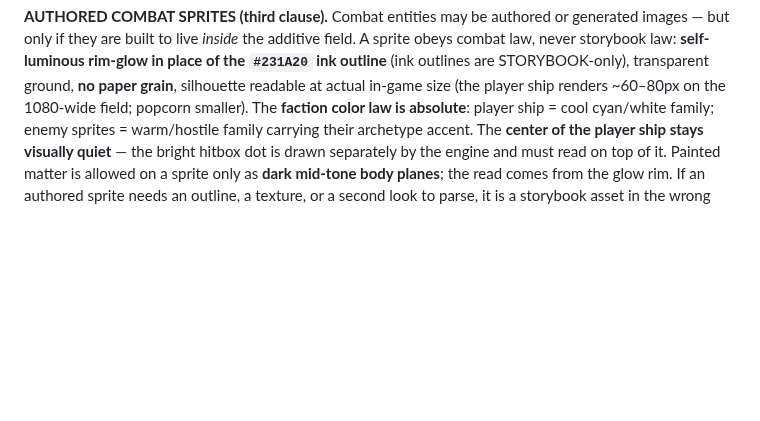
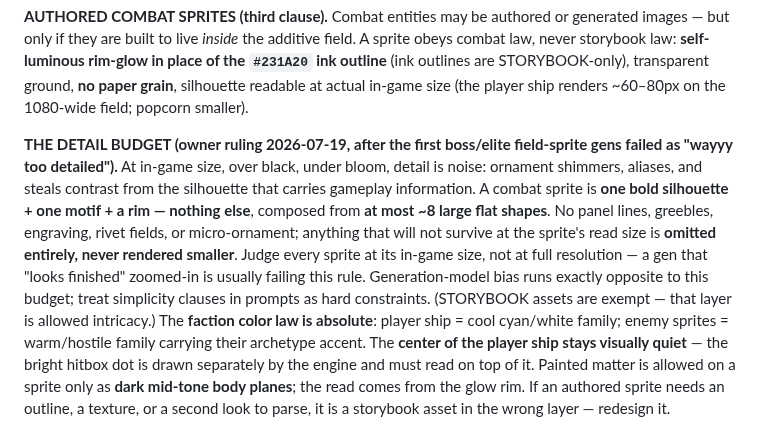
Before and after one commit to kangofthecastle/goldwake, a Markdown page: ART.md, the part around the change. Rendered like a GitHub page; blank space fills up the shorter version.

```diff
--- a/ART.md
+++ b/ART.md
@@ -20,6 +20,19 @@ field. A sprite obeys combat law, never storybook law: **self-luminous rim-glow
 in place of the `#231A20` ink outline** (ink outlines are STORYBOOK-only),
 transparent ground, **no paper grain**, silhouette readable at actual in-game
 size (the player ship renders ~60–80px on the 1080-wide field; popcorn smaller).
+
+**THE DETAIL BUDGET (owner ruling 2026-07-19, after the first boss/elite
+field-sprite gens failed as "wayyy too detailed").** At in-game size, over
+black, under bloom, detail is noise: ornament shimmers, aliases, and steals
+contrast from the silhouette that carries gameplay information. A combat
+sprite is **one bold silhouette + one motif + a rim — nothing else**, composed
+from **at most ~8 large flat shapes**. No panel lines, greebles, engraving,
+rivet fields, or micro-ornament; anything that will not survive at the
+sprite's read size is **omitted entirely, never rendered smaller**. Judge
+every sprite at its in-game size, not at full resolution — a gen that "looks
+finished" zoomed-in is usually failing this rule. Generation-model bias runs
+exactly opposite to this budget; treat simplicity clauses in prompts as hard
+constraints. (STORYBOOK assets are exempt — that layer is allowed intricacy.)
 The **faction color law is absolute**: player ship = cool cyan/white family;
 enemy sprites = warm/hostile family carrying their archetype accent. The
 **center of the player ship stays visually quiet** — the bright hitbox dot is
```
Also changed, not shown: art/PROMPTS.md (+10 -11 lines).
